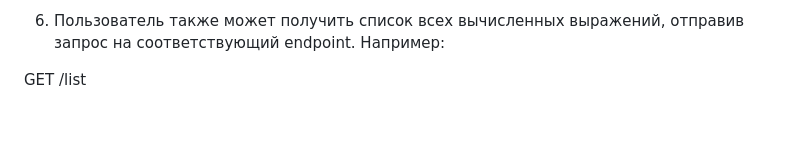
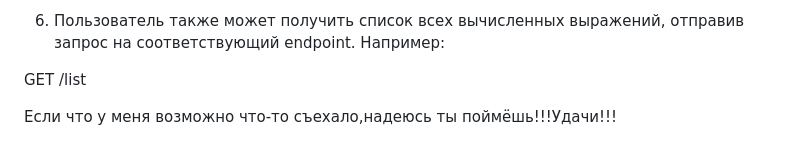
Before and after one commit to Rashid22323/Yandex-canculator, a Markdown page: README.md, the part around the change. GitHub-like rendering; blank space fills up the shorter version.

Commit message:
README.md
Краткое писание проекта

```diff
--- a/README.md
+++ b/README.md
@@ -96,3 +96,5 @@ GET /expression?id=1
 6) Пользователь также может получить список всех вычисленных выражений, отправив запрос на соответствующий endpoint. Например:
 
 GET /list
+
+Если что у меня возможно что-то съехало,надеюсь ты поймёшь!!!Удачи!!!
```
